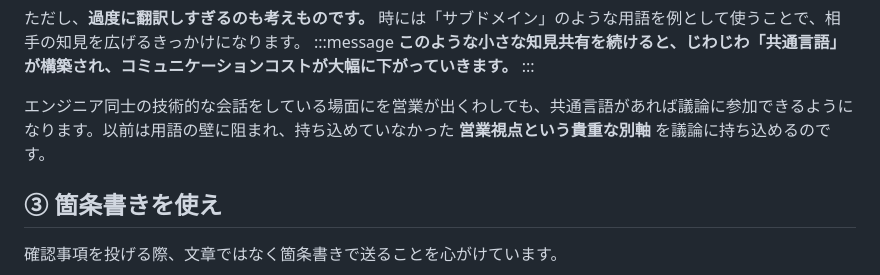
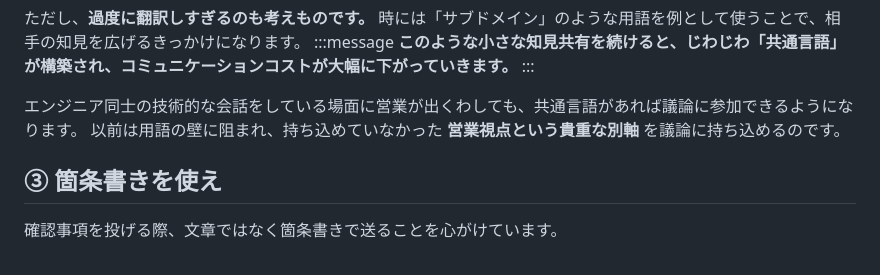
Before and after one commit to taiga248/zenn-output, a Markdown page: articles/engineer-communication-skills.md, the part around the change. Rendered like a GitHub page.

Commit message:
fix: コミュニケーション記事

```diff
--- a/articles/engineer-communication-skills.md
+++ b/articles/engineer-communication-skills.md
@@ -102,7 +102,8 @@ CS：「承知しました！感謝！」
 **このような小さな知見共有を続けると、じわじわ「共通言語」が構築され、コミュニケーションコストが大幅に下がっていきます。**
 :::
 
-エンジニア同士の技術的な会話をしている場面にを営業が出くわしても、共通言語があれば議論に参加できるようになります。以前は用語の壁に阻まれ、持ち込めていなかった **営業視点という貴重な別軸** を議論に持ち込めるのです。
+エンジニア同士の技術的な会話をしている場面に営業が出くわしても、共通言語があれば議論に参加できるようになります。
+以前は用語の壁に阻まれ、持ち込めていなかった **営業視点という貴重な別軸** を議論に持ち込めるのです。
 
 ## ③ 箇条書きを使え
 
```
